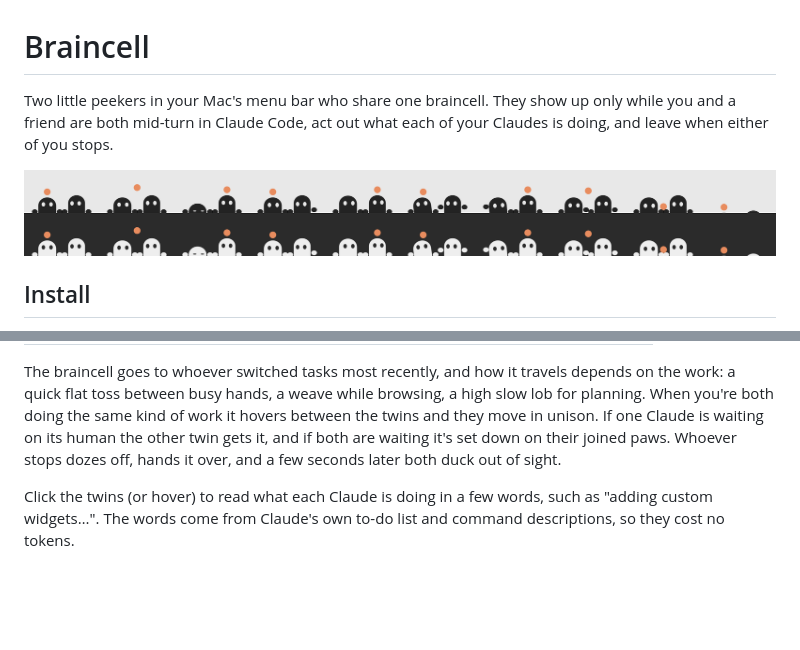
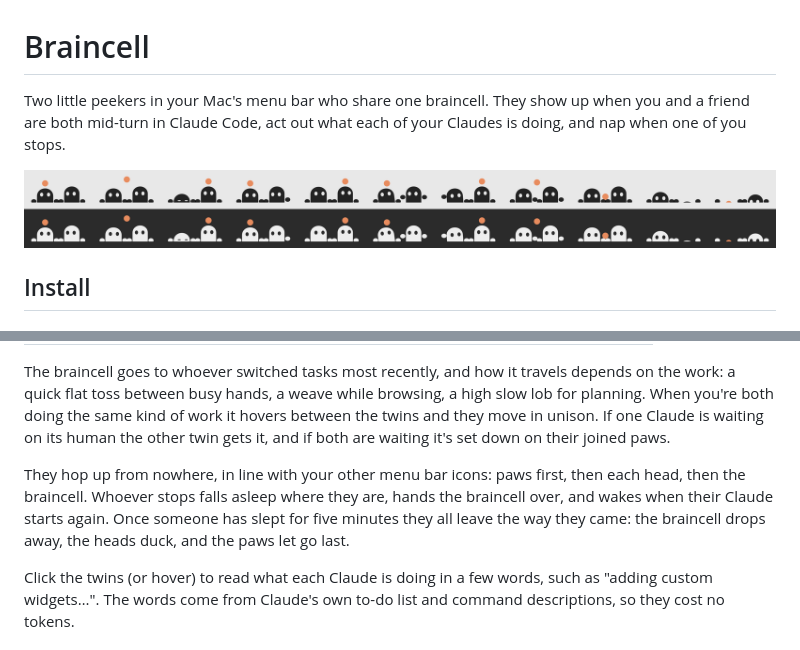
Before and after one commit to Aeronyx/braincell, a Markdown page: README.md, 2 parts joined by grey strips. Rendered like a GitHub page; pictures changed too: twins.png; blank space fills up the shorter version.

```diff
--- a/README.md
+++ b/README.md
@@ -1,8 +1,8 @@
 # Braincell
 
-Two little peekers in your Mac's menu bar who share one braincell. They show up only while
-you and a friend are both mid-turn in Claude Code, act out what each of your Claudes is doing,
-and leave when either of you stops.
+Two little peekers in your Mac's menu bar who share one braincell. They show up when you and
+a friend are both mid-turn in Claude Code, act out what each of your Claudes is doing, and nap
+when one of you stops.
 
 ![The twins on light and dark menu bars](twins.png)
 
@@ -50,8 +50,12 @@ The braincell goes to whoever switched tasks most recently, and how it travels d
 work: a quick flat toss between busy hands, a weave while browsing, a high slow lob for planning.
 When you're both doing the same kind of work it hovers between the twins and they move in
 unison. If one Claude is waiting on its human the other twin gets it, and if both are waiting
-it's set down on their joined paws. Whoever stops dozes off, hands it over, and a few seconds
-later both duck out of sight.
+it's set down on their joined paws.
+
+They hop up from nowhere, in line with your other menu bar icons: paws first, then each head,
+then the braincell. Whoever stops falls asleep where they are, hands the braincell over, and
+wakes when their Claude starts again. Once someone has slept for five minutes they all leave the
+way they came: the braincell drops away, the heads duck, and the paws let go last.
 
 Click the twins (or hover) to read what each Claude is doing in a few words, such as "adding
 custom widgets…". The words come from Claude's own to-do list and command descriptions, so they
```
Also changed, not shown: 1 other file.
